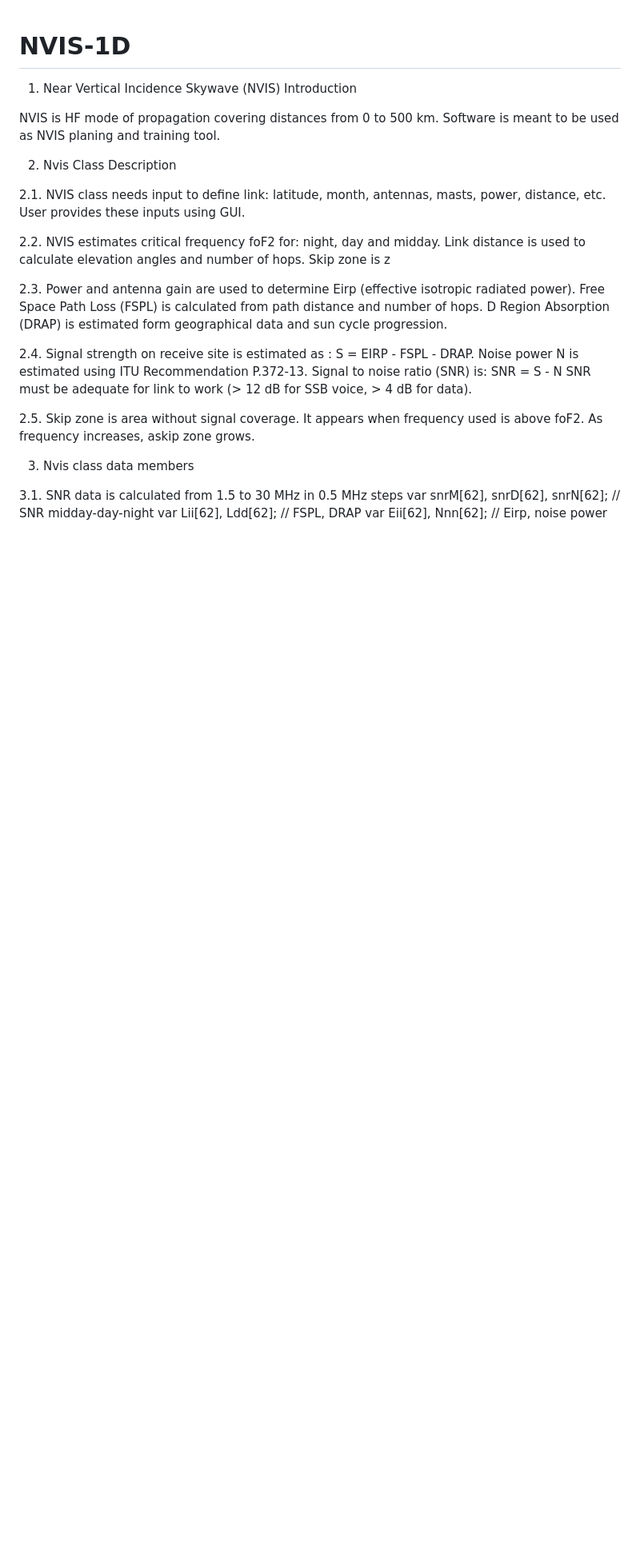
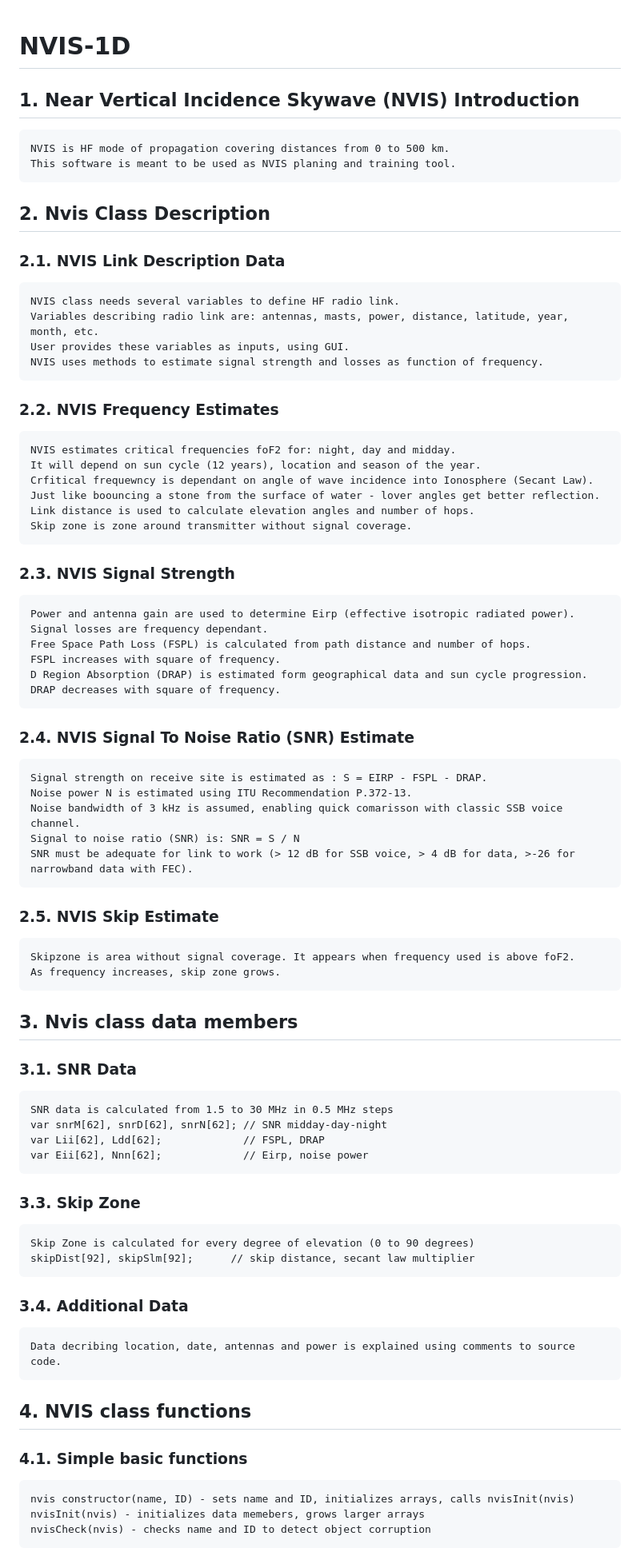
Before and after one commit to TinoPavic1/NVIS-1D, a Markdown page: README.md, the part around one of its changes. Shown at 80% size. Drawn GitHub-style; blank space fills up the shorter version.

```diff
--- a/README.md
+++ b/README.md
@@ -1,37 +1,66 @@
 # NVIS-1D
 
-1. Near Vertical Incidence Skywave (NVIS) Introduction
+## 1. Near Vertical Incidence Skywave (NVIS) Introduction
 
-NVIS is HF mode of propagation covering distances from 0 to 500 km.
-Software is meant to be used as NVIS planing and training tool.
+	NVIS is HF mode of propagation covering distances from 0 to 500 km.
+	This software is meant to be used as NVIS planing and training tool.
 
 
-2. Nvis Class Description
+## 2. Nvis Class Description
 
-2.1. NVIS class needs input to define link: latitude, month, antennas, masts, power, distance, etc.
-User provides these inputs using GUI.
+### 2.1. NVIS Link Description Data
+	NVIS class needs several variables to define HF radio link.
+	Variables describing radio link are: antennas, masts, power, distance, latitude, year, month, etc.
+	User provides these variables as inputs, using GUI.
+	NVIS uses methods to estimate signal strength and losses as function of frequency.
 
-2.2. NVIS estimates critical frequency foF2 for: night, day and midday.
-Link distance is used to calculate elevation angles and number of hops.
-Skip zone is z
+### 2.2. NVIS Frequency Estimates
+	NVIS estimates critical frequencies foF2 for: night, day and midday.
+	It will depend on sun cycle (12 years), location and season of the year.
+	Crfitical frequewncy is dependant on angle of wave incidence into Ionosphere (Secant Law).
+	Just like boouncing a stone from the surface of water - lover angles get better reflection.
+	Link distance is used to calculate elevation angles and number of hops.
+	Skip zone is zone around transmitter without signal coverage.
 
-2.3. Power and antenna gain are used to determine Eirp (effective isotropic radiated power).
-Free Space Path Loss (FSPL) is calculated from path distance and number of hops.
-D Region Absorption (DRAP) is estimated form geographical data and sun cycle progression.
+### 2.3. NVIS Signal Strength
+	Power and antenna gain are used to determine Eirp (effective isotropic radiated power).
+	Signal losses are frequency dependant.
+	Free Space Path Loss (FSPL) is calculated from path distance and number of hops.
+	FSPL increases with square of frequency.
+	D Region Absorption (DRAP) is estimated form geographical data and sun cycle progression.
+	DRAP decreases with square of frequency.
 
-2.4. Signal strength on receive site is estimated as : S = EIRP - FSPL - DRAP.
-Noise power N is estimated using ITU Recommendation P.372-13.
-Signal to noise ratio (SNR) is: SNR = S - N
-SNR must be adequate for link to work (> 12 dB for SSB voice, > 4 dB for data).
+### 2.4. NVIS Signal To Noise Ratio (SNR) Estimate
+	Signal strength on receive site is estimated as : S = EIRP - FSPL - DRAP.
+	Noise power N is estimated using ITU Recommendation P.372-13.
+	Noise bandwidth of 3 kHz is assumed, enabling quick comarisson with classic SSB voice channel.
+	Signal to noise ratio (SNR) is: SNR = S / N
+	SNR must be adequate for link to work (> 12 dB for SSB voice, > 4 dB for data, >-26 for narrowband data with FEC).
 
-2.5. Skip zone is area without signal coverage. It appears when frequency used is above foF2.
-As frequency increases, askip zone grows.
+### 2.5. NVIS Skip Estimate
+	Skipzone is area without signal coverage. It appears when frequency used is above foF2.
+	As frequency increases, skip zone grows.
+
+## 3. Nvis class data members
+
+### 3.1. SNR Data
+	SNR data is calculated from 1.5 to 30 MHz in 0.5 MHz steps
+	var snrM[62], snrD[62], snrN[62]; // SNR midday-day-night
+  	var Lii[62], Ldd[62];		      // FSPL, DRAP
+  	var Eii[62], Nnn[62];             // Eirp, noise power
+
+### 3.3. Skip Zone
+	Skip Zone is calculated for every degree of elevation (0 to 90 degrees)
+	skipDist[92], skipSlm[92];      // skip distance, secant law multiplier
+
+### 3.4. Additional Data
+	Data decribing location, date, antennas and power is explained using comments to source code.
 
 
-3. Nvis class data members
+## 4. NVIS class functions
 
-3.1. SNR data is calculated from 1.5 to 30 MHz in 0.5 MHz steps
-  var snrM[62], snrD[62], snrN[62]; // SNR midday-day-night
-  var Lii[62], Ldd[62];		      // FSPL, DRAP
-  var Eii[62], Nnn[62];             // Eirp, noise power
+### 4.1. Simple basic functions
+	nvis constructor(name, ID) - sets name and ID, initializes arrays, calls nvisInit(nvis)
+	nvisInit(nvis) - initializes data memebers, grows larger arrays
+	nvisCheck(nvis) - checks name and ID to detect object corruption
 
```
Also changed, not shown: other parts of README.md (+59 -72 lines).
